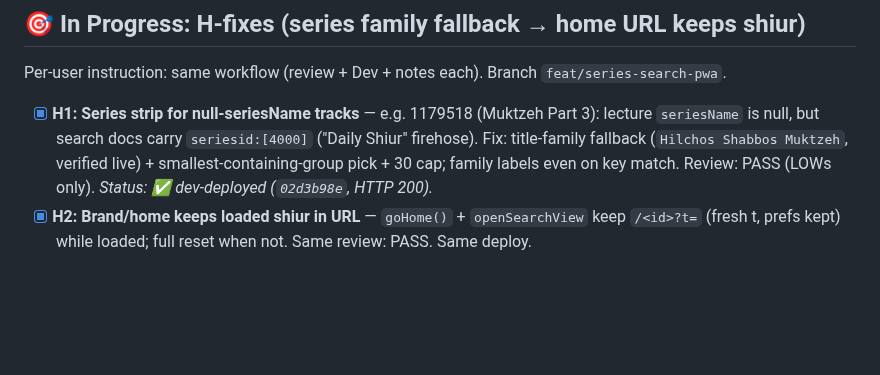
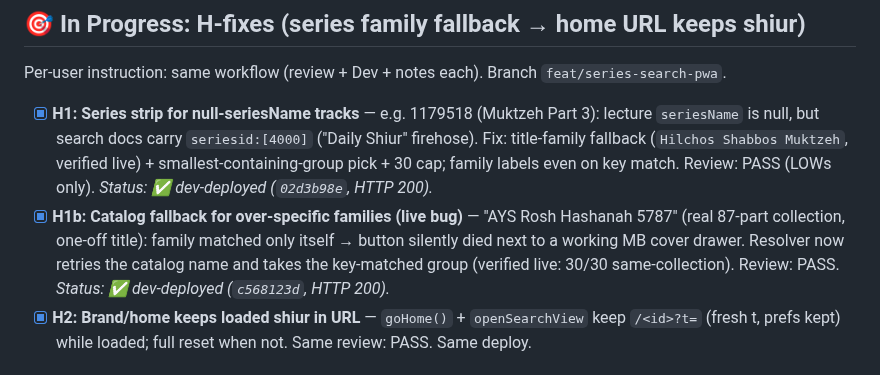
Before and after one commit to MosheRosensweig/yutorah_player, a Markdown page: CURRENTLY_WORKING_ON.md, the part around the change. GitHub-like rendering; blank space fills up the shorter version.

Commit message:
Notes: H1b dev-deployed (muse spark)
Done-by: muse-spark

```diff
--- a/CURRENTLY_WORKING_ON.md
+++ b/CURRENTLY_WORKING_ON.md
@@ -11,6 +11,7 @@ Production status: **DEPLOYED & VERIFIED (HTTP 200 on both Dev & Prod)** — bat
 ## 🎯 In Progress: H-fixes (series family fallback → home URL keeps shiur)
 Per-user instruction: same workflow (review + Dev + notes each). Branch `feat/series-search-pwa`.
 - [x] **H1: Series strip for null-seriesName tracks** — e.g. 1179518 (Muktzeh Part 3): lecture `seriesName` is null, but search docs carry `seriesid:[4000]` ("Daily Shiur" firehose). Fix: title-family fallback (`Hilchos Shabbos Muktzeh`, verified live) + smallest-containing-group pick + 30 cap; family labels even on key match. Review: PASS (LOWs only). *Status: ✅ dev-deployed (`02d3b98e`, HTTP 200).*
+- [x] **H1b: Catalog fallback for over-specific families (live bug)** — "AYS Rosh Hashanah 5787" (real 87-part collection, one-off title): family matched only itself → button silently died next to a working MB cover drawer. Resolver now retries the catalog name and takes the key-matched group (verified live: 30/30 same-collection). Review: PASS. *Status: ✅ dev-deployed (`c568123d`, HTTP 200).*
 - [x] **H2: Brand/home keeps loaded shiur in URL** — `goHome()` + `openSearchView` keep `/<id>?t=` (fresh t, prefs kept) while loaded; full reset when not. Same review: PASS. Same deploy.
 
 ## 🎯 In Progress: Series/Search/PWA Batch (sub-badges → search URL → series strip → PWA restore)
```
